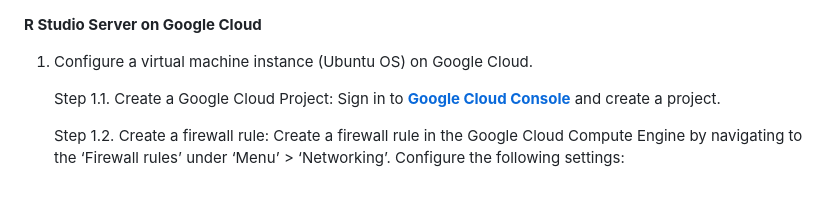
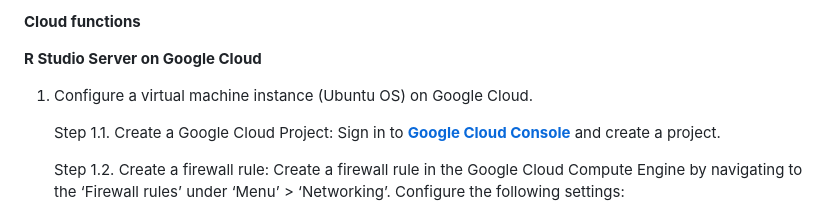
Before and after one commit to YuewenDai/MUSA-Practicum-Web, a Markdown page: README.md, the part around the change. GitHub-like rendering.

```diff
--- a/README.md
+++ b/README.md
@@ -1,3 +1,5 @@
+**Cloud functions**
+
 ****R Studio Server on Google Cloud****
 
 1. Configure a virtual machine instance (Ubuntu OS) on Google Cloud.
```
